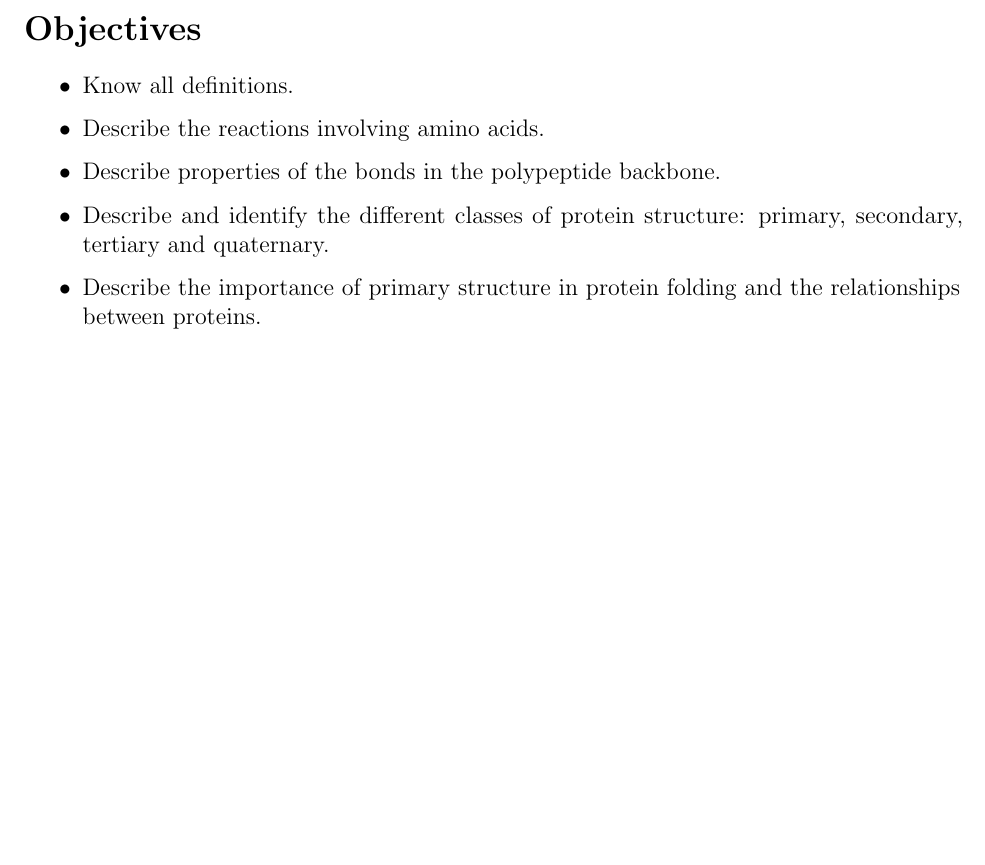
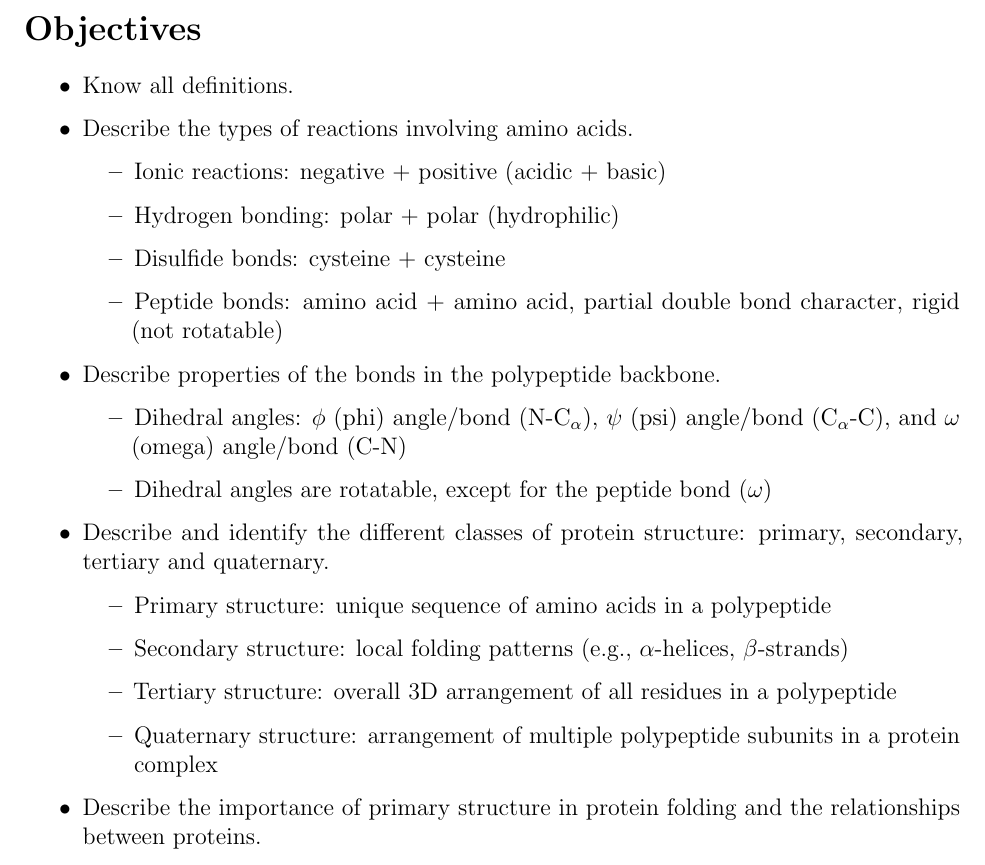
Before and after one commit to leucinemymind/bios10016, a LaTeX document (notes/20250620_proteins/20250620_proteins.tex): part of page 1 of 9 before the commit and part of page 1 of 10 after it, cut so that both start at the same text, the shorter picture padded with empty space. Compiled offline with pdfLaTeX.

Commit message:
almost there almost there

```diff
--- a/notes/20250620_proteins/20250620_proteins.tex
+++ b/notes/20250620_proteins/20250620_proteins.tex
@@ -41,9 +41,25 @@
 
 \begin{itemize}
 \item Know all definitions.
-\item Describe the reactions involving amino acids.
+\item Describe the types of reactions involving amino acids.
+\begin{itemize}
+\item Ionic reactions: negative + positive (acidic + basic)
+\item Hydrogen bonding: polar + polar (hydrophilic)
+\item Disulfide bonds: cysteine + cysteine
+\item Peptide bonds: amino acid + amino acid, partial double bond character, rigid (not rotatable)
+\end{itemize}
 \item Describe properties of the bonds in the polypeptide backbone.
+\begin{itemize}
+\item Dihedral angles: $\phi$ (phi) angle/bond (N-C$_\alpha$), $\psi$ (psi) angle/bond (C$_\alpha$-C), and $\omega$ (omega) angle/bond (C-N)
+\item Dihedral angles are rotatable, except for the peptide bond ($\omega$)
+\end{itemize}
 \item Describe and identify the different classes of protein structure: primary, secondary, tertiary and quaternary.
+\begin{itemize}
+\item Primary structure: unique sequence of amino acids in a polypeptide
+\item Secondary structure: local folding patterns (e.g., $\alpha$-helices, $\beta$-strands)
+\item Tertiary structure: overall 3D arrangement of all residues in a polypeptide
+\item Quaternary structure: arrangement of multiple polypeptide subunits in a protein complex
+\end{itemize}
 \item Describe the importance of primary structure in protein folding and the relationships between proteins.
 \item Describe the properties of features, such as secondary structure elements and motifs, that are found in proteins.
 \item Describe the forces that stabilize tertiary and quaternary structures of proteins.
```
Also changed, not shown: notes/20250620_proteins/20250620_proteins.pdf.
